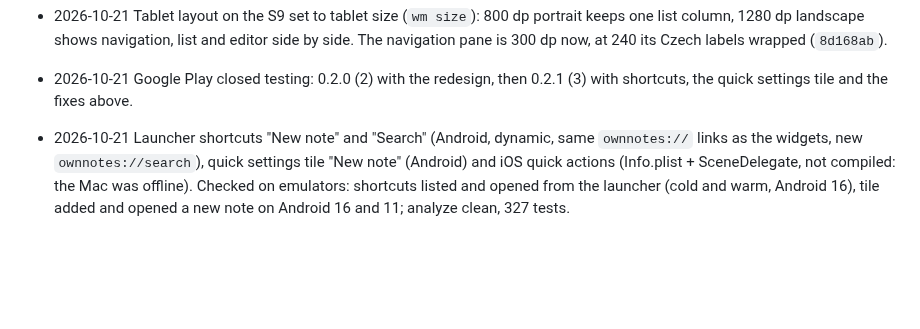
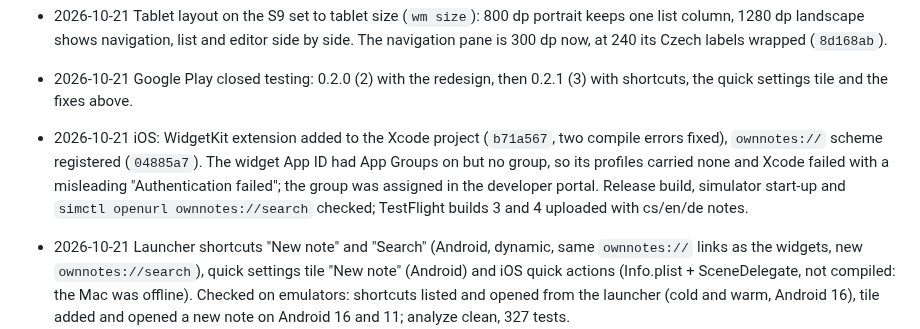
Before and after one commit to nks-hub/ownnotes, a Markdown page: docs/history.md, the part around the change. Rendered like a GitHub page; blank space fills up the shorter version.

Commit message:
docs: iOS widgets built and uploaded to TestFlight

```diff
--- a/docs/history.md
+++ b/docs/history.md
@@ -26,6 +26,13 @@ Finished work with how it was verified. Newest first is not guaranteed; dates ar
   Czech labels wrapped (`8d168ab`).
 - 2026-10-21 Google Play closed testing: 0.2.0 (2) with the redesign, then
   0.2.1 (3) with shortcuts, the quick settings tile and the fixes above.
+- 2026-10-21 iOS: WidgetKit extension added to the Xcode project
+  (`b71a567`, two compile errors fixed), `ownnotes://` scheme registered
+  (`04885a7`). The widget App ID had App Groups on but no group, so its
+  profiles carried none and Xcode failed with a misleading "Authentication
+  failed"; the group was assigned in the developer portal. Release build,
+  simulator start-up and `simctl openurl ownnotes://search` checked;
+  TestFlight builds 3 and 4 uploaded with cs/en/de notes.
 
 - 2026-10-21 Launcher shortcuts "New note" and "Search" (Android, dynamic, same
   `ownnotes://` links as the widgets, new `ownnotes://search`), quick settings tile
```
Also changed, not shown: TODO.md (+7 -8 lines).
